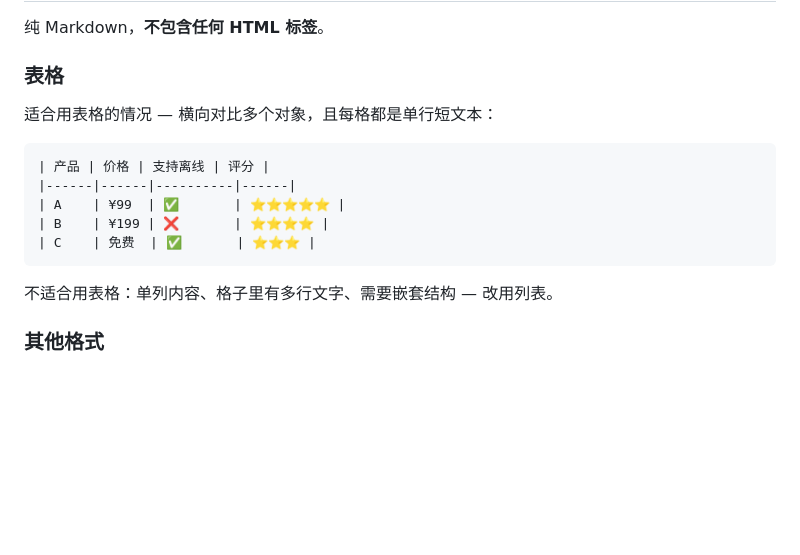
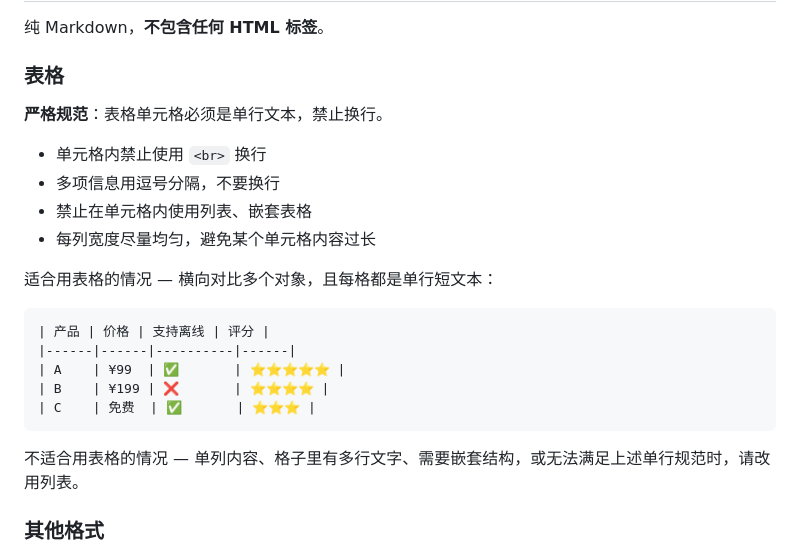
Before and after one commit to BrikerMan/skilless.ai, a Markdown page: src/skilless.ai-research/SKILL.md, the part around the change. Rendered like a GitHub page; blank space fills up the shorter version.

Commit message:
feat: add strict table formatting guidelines in SKILL.md for improved clarity and consistency

````diff
--- a/src/skilless.ai-research/SKILL.md
+++ b/src/skilless.ai-research/SKILL.md
@@ -95,6 +95,13 @@ Two operating modes:
 
 ### 表格
 
+**严格规范**：表格单元格必须是单行文本，禁止换行。
+
+- 单元格内禁止使用 `<br>` 换行
+- 多项信息用逗号分隔，不要换行
+- 禁止在单元格内使用列表、嵌套表格
+- 每列宽度尽量均匀，避免某个单元格内容过长
+
 适合用表格的情况 — 横向对比多个对象，且每格都是单行短文本：
 
 ```markdown
@@ -105,7 +112,7 @@ Two operating modes:
 | C    | 免费  | ✅       | ⭐⭐⭐ |
 ```
 
-不适合用表格：单列内容、格子里有多行文字、需要嵌套结构 — 改用列表。
+不适合用表格的情况 — 单列内容、格子里有多行文字、需要嵌套结构，或无法满足上述单行规范时，请改用列表。
 
 ### 其他格式
 
````
